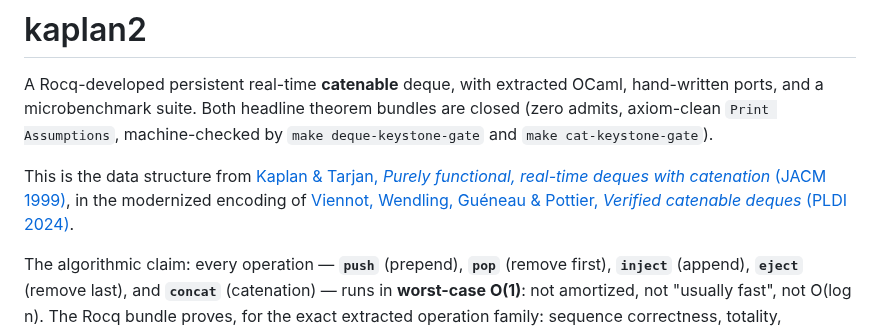
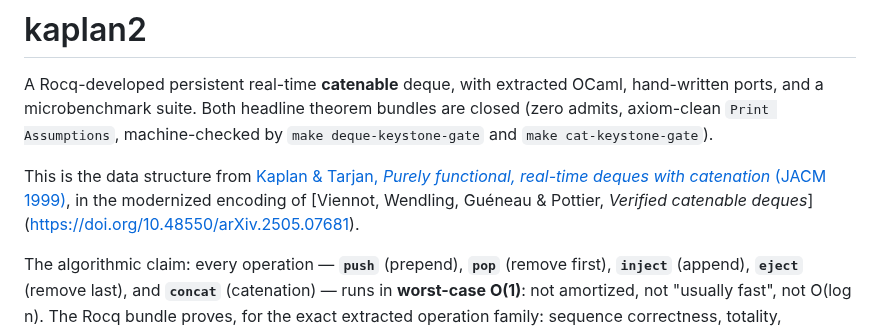
Before and after one commit to yurug/kaplan2, a Markdown page: README.md, the part around the change. GitHub-like rendering.

Commit message:
Update citation link for Catenable Deques
(Seems that the paper is still under submission and was not at PLDI2024)

```diff
--- a/README.md
+++ b/README.md
@@ -10,8 +10,8 @@ This is the data structure from
 [Kaplan & Tarjan, *Purely functional, real-time deques with catenation*
 (JACM 1999)](https://doi.org/10.1145/324133.324139), in the modernized
 encoding of
-[Viennot, Wendling, Guéneau & Pottier, *Verified catenable deques*
-(PLDI 2024)](https://dl.acm.org/doi/10.1145/3656430).
+[Viennot, Wendling, Guéneau & Pottier, *Verified catenable deques*]
+(https://doi.org/10.48550/arXiv.2505.07681).
 
 The algorithmic claim: every operation — **`push`** (prepend),
 **`pop`** (remove first), **`inject`** (append), **`eject`** (remove
```
